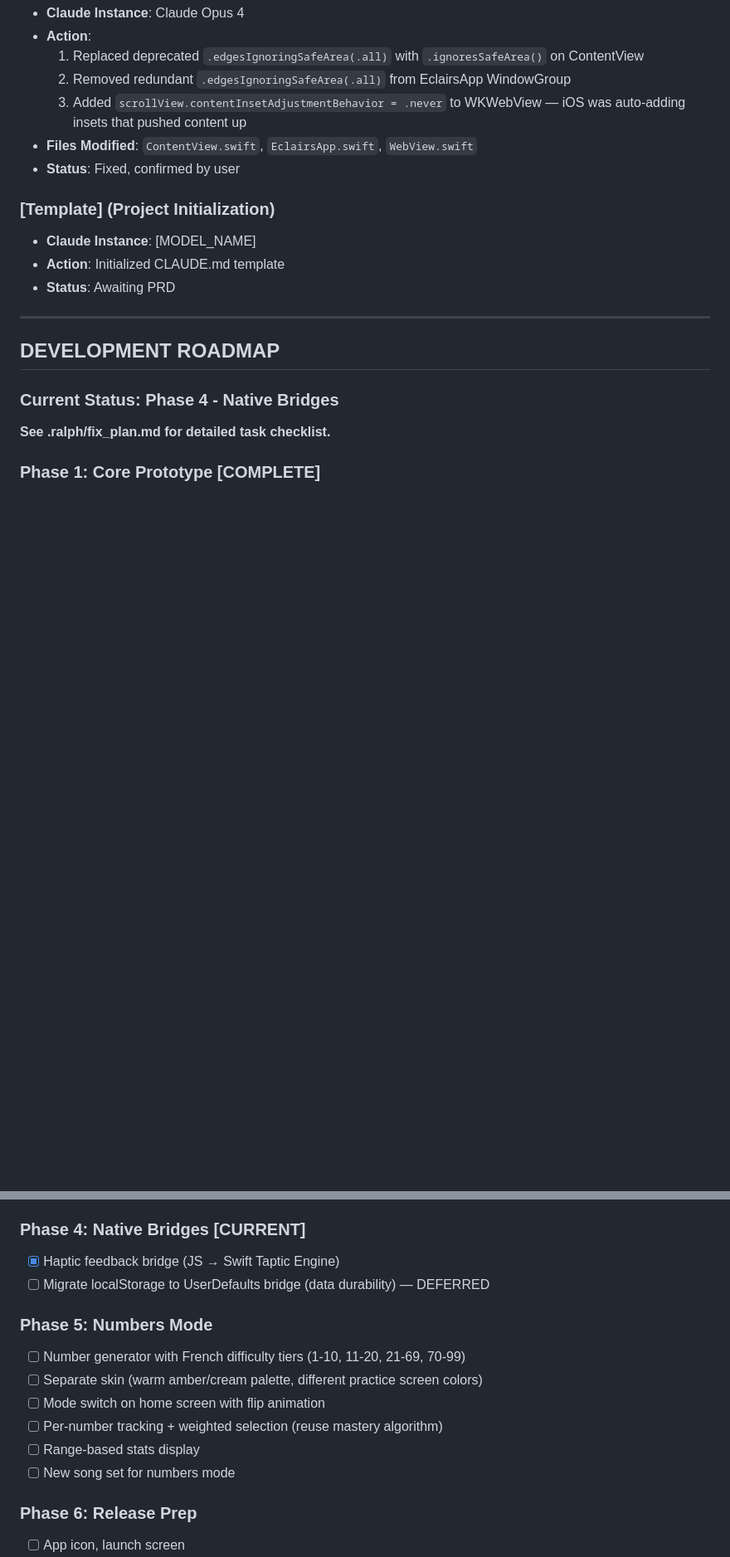
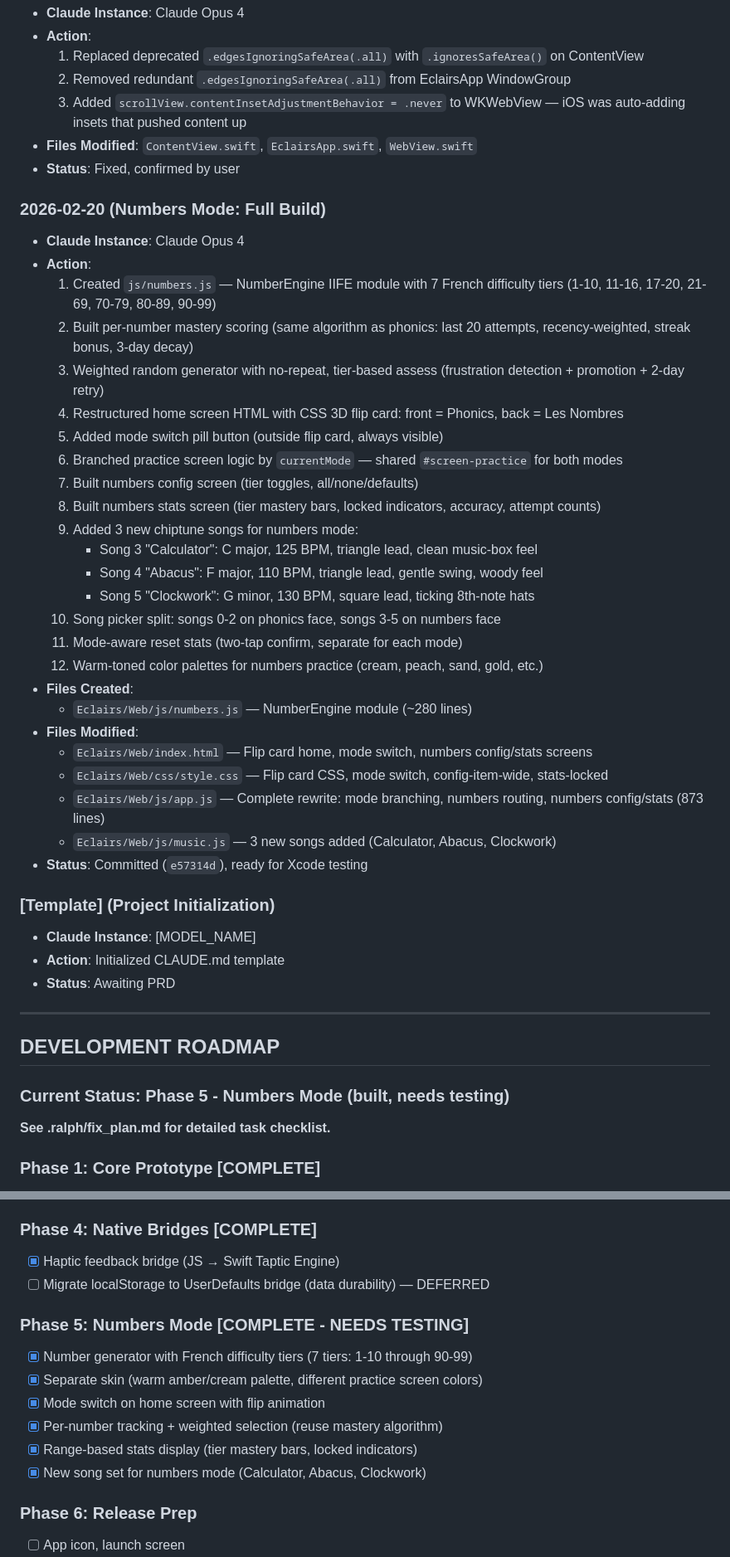
Before and after one commit to johockin/eclairs, a Markdown page: CLAUDE.md, 2 parts joined by grey strips. Shown at 83% size. Drawn GitHub-style; blank space fills up the shorter version.

Commit message:
Update docs: Numbers Mode action log, Phase 5 status, file map
Co-Authored-By: Claude <noreply@anthropic.com>

```diff
--- a/CLAUDE.md
+++ b/CLAUDE.md
@@ -468,6 +468,33 @@ python -m http.server 8000
 - **Files Modified**: `ContentView.swift`, `EclairsApp.swift`, `WebView.swift`
 - **Status**: Fixed, confirmed by user
 
+### 2026-02-20 (Numbers Mode: Full Build)
+- **Claude Instance**: Claude Opus 4
+- **Action**:
+  1. Created `js/numbers.js` — NumberEngine IIFE module with 7 French difficulty tiers (1-10, 11-16, 17-20, 21-69, 70-79, 80-89, 90-99)
+  2. Built per-number mastery scoring (same algorithm as phonics: last 20 attempts, recency-weighted, streak bonus, 3-day decay)
+  3. Weighted random generator with no-repeat, tier-based assess (frustration detection + promotion + 2-day retry)
+  4. Restructured home screen HTML with CSS 3D flip card: front = Phonics, back = Les Nombres
+  5. Added mode switch pill button (outside flip card, always visible)
+  6. Branched practice screen logic by `currentMode` — shared `#screen-practice` for both modes
+  7. Built numbers config screen (tier toggles, all/none/defaults)
+  8. Built numbers stats screen (tier mastery bars, locked indicators, accuracy, attempt counts)
+  9. Added 3 new chiptune songs for numbers mode:
+     - Song 3 "Calculator": C major, 125 BPM, triangle lead, clean music-box feel
+     - Song 4 "Abacus": F major, 110 BPM, triangle lead, gentle swing, woody feel
+     - Song 5 "Clockwork": G minor, 130 BPM, square lead, ticking 8th-note hats
+  10. Song picker split: songs 0-2 on phonics face, songs 3-5 on numbers face
+  11. Mode-aware reset stats (two-tap confirm, separate for each mode)
+  12. Warm-toned color palettes for numbers practice (cream, peach, sand, gold, etc.)
+- **Files Created**:
+  - `Eclairs/Web/js/numbers.js` — NumberEngine module (~280 lines)
+- **Files Modified**:
+  - `Eclairs/Web/index.html` — Flip card home, mode switch, numbers config/stats screens
+  - `Eclairs/Web/css/style.css` — Flip card CSS, mode switch, config-item-wide, stats-locked
+  - `Eclairs/Web/js/app.js` — Complete rewrite: mode branching, numbers routing, numbers config/stats (873 lines)
+  - `Eclairs/Web/js/music.js` — 3 new songs added (Calculator, Abacus, Clockwork)
+- **Status**: Committed (`e57314d`), ready for Xcode testing
+
 ### [Template] (Project Initialization)
 - **Claude Instance**: [MODEL_NAME]
 - **Action**: Initialized CLAUDE.md template
@@ -477,7 +504,7 @@ python -m http.server 8000
 
 ## DEVELOPMENT ROADMAP
 
-### Current Status: **Phase 4** - Native Bridges
+### Current Status: **Phase 5** - Numbers Mode (built, needs testing)
 
 **See .ralph/fix_plan.md for detailed task checklist.**
 
@@ -505,17 +532,17 @@ python -m http.server 8000
 - [x] Mastery bars in stats screen
 - [ ] Session summary
 
-### Phase 4: Native Bridges [CURRENT]
+### Phase 4: Native Bridges [COMPLETE]
 - [x] Haptic feedback bridge (JS → Swift Taptic Engine)
 - [ ] Migrate localStorage to UserDefaults bridge (data durability) — DEFERRED
 
-### Phase 5: Numbers Mode
-- [ ] Number generator with French difficulty tiers (1-10, 11-20, 21-69, 70-99)
-- [ ] Separate skin (warm amber/cream palette, different practice screen colors)
-- [ ] Mode switch on home screen with flip animation
-- [ ] Per-number tracking + weighted selection (reuse mastery algorithm)
-- [ ] Range-based stats display
-- [ ] New song set for numbers mode
+### Phase 5: Numbers Mode [COMPLETE - NEEDS TESTING]
+- [x] Number generator with French difficulty tiers (7 tiers: 1-10 through 90-99)
+- [x] Separate skin (warm amber/cream palette, different practice screen colors)
+- [x] Mode switch on home screen with flip animation
+- [x] Per-number tracking + weighted selection (reuse mastery algorithm)
+- [x] Range-based stats display (tier mastery bars, locked indicators)
+- [x] New song set for numbers mode (Calculator, Abacus, Clockwork)
 
 ### Phase 6: Release Prep
 - [ ] App icon, launch screen
```
Also changed, not shown: other parts of CLAUDE.md (+16 -12 lines).
